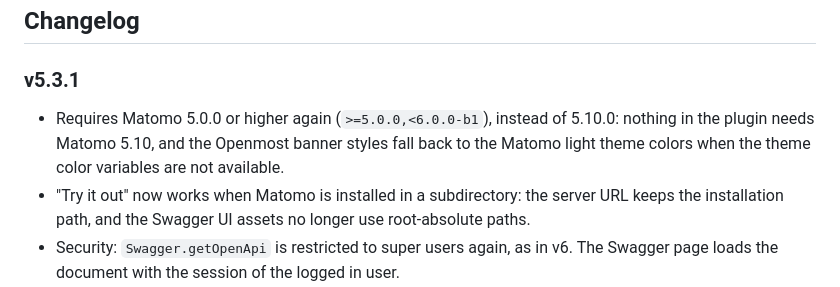
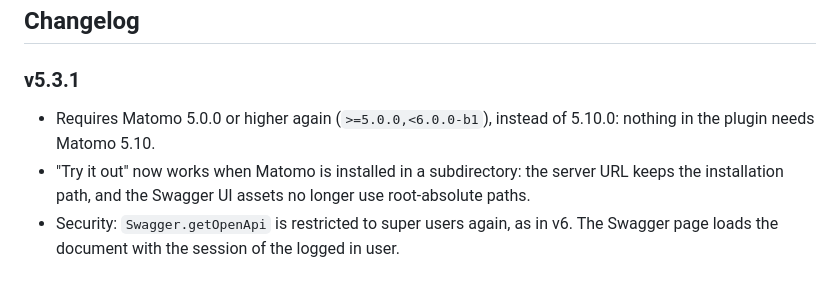
Before and after one commit to openmost/Swagger, a Markdown page: CHANGELOG.md, the part around the change. GitHub-like rendering.

Commit message:
docs: changelog compatibility line without the banner styles
Co-Authored-By: Claude Opus 5.5 <noreply@anthropic.com>
Claude-Session: https://claude.ai/code/session_01NMwG4yX5wxwviDhY8EAJTw

```diff
--- a/CHANGELOG.md
+++ b/CHANGELOG.md
@@ -2,7 +2,7 @@
 
 ### v5.3.1
 
-- Requires Matomo 5.0.0 or higher again (`>=5.0.0,<6.0.0-b1`), instead of 5.10.0: nothing in the plugin needs Matomo 5.10, and the Openmost banner styles fall back to the Matomo light theme colors when the theme color variables are not available.
+- Requires Matomo 5.0.0 or higher again (`>=5.0.0,<6.0.0-b1`), instead of 5.10.0: nothing in the plugin needs Matomo 5.10.
 - "Try it out" now works when Matomo is installed in a subdirectory: the server URL keeps the installation path, and the Swagger UI assets no longer use root-absolute paths.
 - Security: `Swagger.getOpenApi` is restricted to super users again, as in v6. The Swagger page loads the document with the session of the logged in user.
 - The OpenAPI document contact points to openmost.com and ronan@openmost.com.
```
